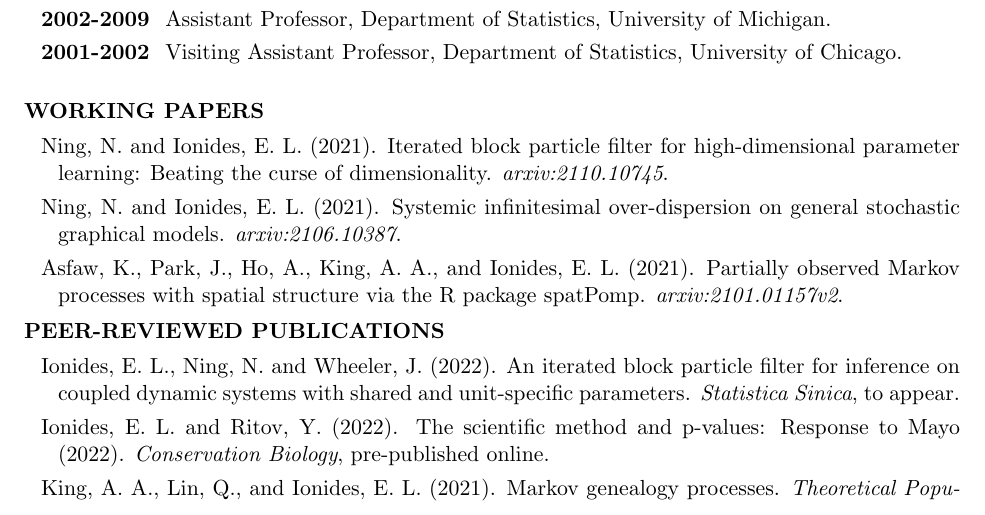
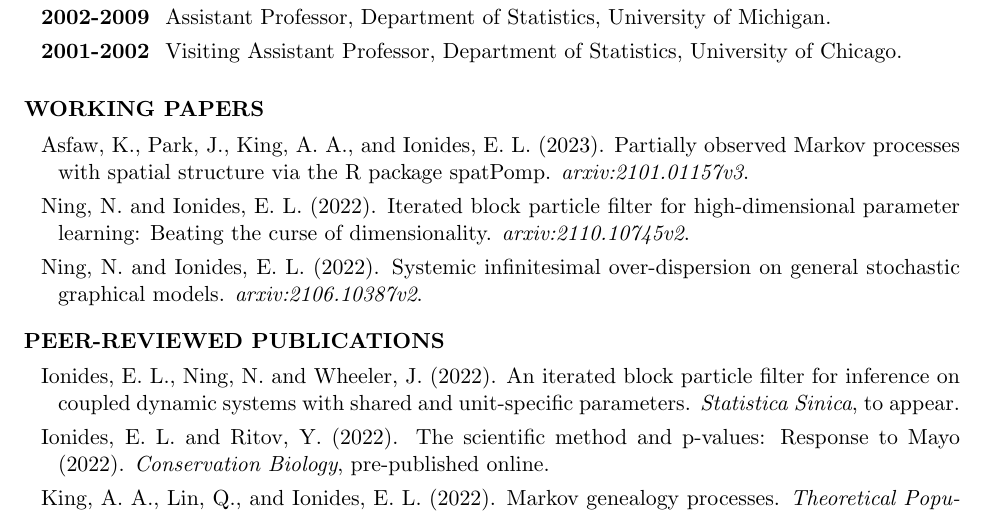
Before and after one commit to ionides/ionides.github.io, a LaTeX CV (cv.tex): part of page 1 of 13, cut so that both start at the same text. The pictures show the PDF file cv.pdf that the author committed with the source.

Commit message:
update pubs

```diff
--- a/cv.tex
+++ b/cv.tex
@@ -159,12 +159,12 @@ Statistics, University of Chicago.
 
 \begin{reflist}{WORKING PAPERS}
 
-\item Ning, N. and Ionides, E. L. (2021). Iterated block particle filter for high-dimensional parameter learning: Beating the curse of dimensionality. {\it arxiv:2110.10745}.
+\item Asfaw, K., Park, J., King, A. A., and Ionides, E. L. (2023). Partially observed Markov processes with spatial structure via the R package spatPomp. {\it arxiv:2101.01157v3}.
 
-\item Ning, N. and Ionides, E. L. (2021). Systemic infinitesimal over-dispersion on general stochastic graphical models. {\it arxiv:2106.10387}.
+\item Ning, N. and Ionides, E. L. (2022). Iterated block particle filter for high-dimensional parameter learning: Beating the curse of dimensionality. {\it arxiv:2110.10745v2}.
 
-\item Asfaw, K., Park, J., Ho, A., King, A. A., and Ionides, E. L. (2021). Partially observed Markov processes with spatial structure via the R package spatPomp. {\it arxiv:2101.01157v2}.
 
+\item Ning, N. and Ionides, E. L. (2022). Systemic infinitesimal over-dispersion on general stochastic graphical models. {\it arxiv:2106.10387v2}.
 
 
 % \item  King, A. A., Lin, Q., and Ionides, E. L. (2020). The sampled Moran genealogy process. {\it arxiv:2002.11184}.
@@ -182,7 +184,7 @@ Statistics, University of Chicago.
 
 \item Ionides, E. L. and Ritov, Y. (2022). The scientific method and p-values: Response to Mayo (2022). {\em Conservation Biology}, pre-published online.
 
-\item  King, A. A., Lin, Q., and Ionides, E. L. (2021). Markov genealogy processes. {\em Theoretical Population Biology} {\volume 143}{\separator}77--91.
+\item  King, A. A., Lin, Q., and Ionides, E. L. (2022). Markov genealogy processes. {\em Theoretical Population Biology} {\volume 143}{\separator}77--91.
 
 \item  Ionides, E. L., Asfaw, K., Park, J., and King, A. A. (2021). Bagged filters for partially observed interacting systems. Prepublished online at {\em Journal of the American Statistical Association}.
 
```
Also changed, not shown: cv.pdf, pubs/wheeler23-draft.pdf (added), pubs/wheeler23-sup-draft.pdf (added), cv.tex (2 more changed lines), 1 other file.
